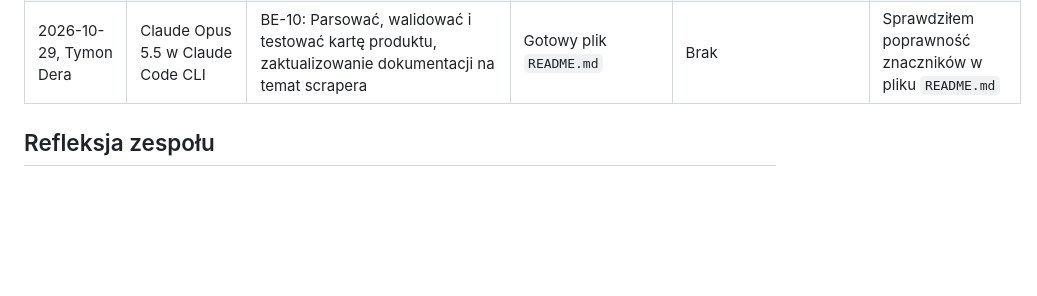
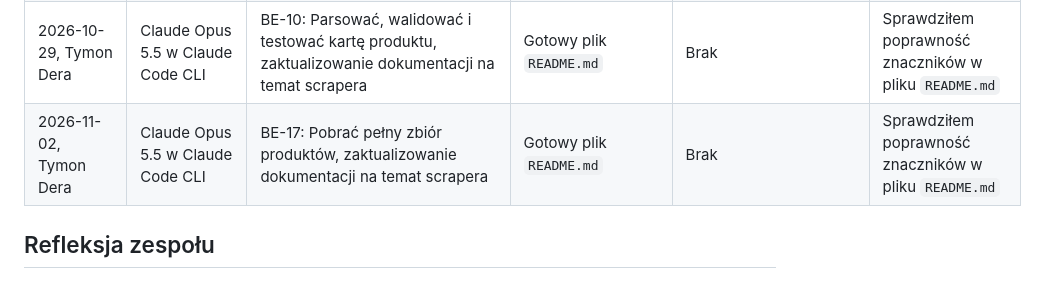
Before and after one commit to irunislaw/Biznes-Elektroniczny, a Markdown page: docs/AI_LOG.md, the part around the change. Rendered like a GitHub page; blank space fills up the shorter version.

Commit message:
uzupełnienie dokumentacji i AI loga

```diff
--- a/docs/AI_LOG.md
+++ b/docs/AI_LOG.md
@@ -32,6 +32,7 @@ Dopisz nowy wiersz na końcu tabeli. Przykład:
 | 2026-10-25, Michał Irek | Claude Opus 5.5 w Claude Code (VS Code) | BE-15: CI w GitHub Actions, gitleaks zgłasza sekrety w `scraper/tests/fixtures/*.html` | diagnoza: trafienia reguły `generic-api-key` to pola `static_token` i `token` z obiektu `var prestashop`, czyli publiczne tokeny CSRF, które sklep wstawia każdemu anonimowemu gościowi; wyjątek w `.gitleaks.toml` z opisem; instalacja binarki gitleaks z sumą SHA256 zamiast `gitleaks-action` | pierwsza propozycja wyjątku dodawała cały katalog `fixtures/` do `paths`, więc prawdziwy klucz wklejony do zapisanej strony też zostałby przepuszczony; zawężone do `condition = "AND"` z regexem tylko na te dwa pola | `gitleaks git --config .gitleaks.toml` lokalnie na całej historii bez trafień; kontrolnie dopisany do fixture fałszywy klucz w stylu AWS jest nadal wykrywany (zmiana cofnięta); zielony job gitleaks w PR |
 | 2026-10-26, Maria Rek | ChatGPT (GPT-6) | BE-11: Konfiguracja Webservice API i napisanie skryptu do testowego importu produktu. | Kod PHP do automatycznej konfiguracji Webservice i uprawnień API oraz skrypt Python do importu kategorii, podkategorii i produktu wraz z jego danymi, zdjęciami i stanem magazynowym. | Początkowo skrypt nie obsługiwał stanu magazynowego, a po dodaniu tej funkcji pojawił się błąd `KeyError`, ponieważ w pliku JSON brakowało pola `quantity`. Poprawiono to, ustawiając domyślną wartość `0`. | Uruchomiłam `make init` i sprawdziłam, czy Webservice działa i ma odpowiednie uprawnienia. Następnie uruchomiłam skrypt importujący i sprawdziłam w sklepie, czy produkt ma poprawne dane, zdjęcia, stan magazynowy oraz cenę 130,00 zł brutto. |
 | 2026-10-29, Tymon Dera | Claude Opus 5.5 w Claude Code CLI | BE-10: Parsować, walidować i testować kartę produktu, zaktualizowanie dokumentacji na temat scrapera | Gotowy plik `README.md` | Brak | Sprawdziłem poprawność znaczników w pliku `README.md` |
+| 2026-11-02, Tymon Dera | Claude Opus 5.5 w Claude Code CLI | BE-17: Pobrać pełny zbiór produktów, zaktualizowanie dokumentacji na temat scrapera | Gotowy plik `README.md` | Brak | Sprawdziłem poprawność znaczników w pliku `README.md` |
 
 ## Refleksja zespołu
 
```
Also changed, not shown: scraper/README.md (+62 -17 lines).
